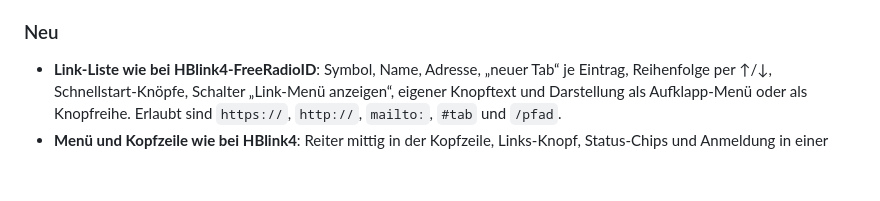
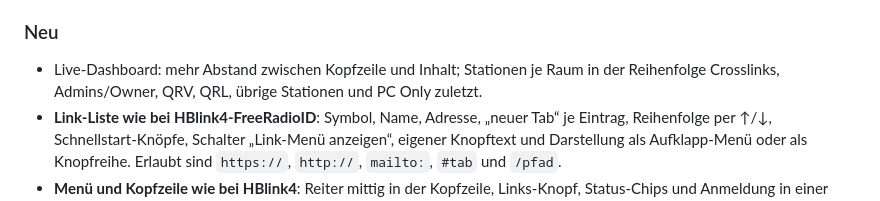
Before and after one commit to dhartmann1979/adn-frn-server, a Markdown page: CHANGELOG.md, the part around the change. GitHub-like rendering; blank space fills up the shorter version.

```diff
--- a/CHANGELOG.md
+++ b/CHANGELOG.md
@@ -14,6 +14,7 @@ Format: neueste Version zuerst. Die Versionsnummer steht in `frnadn/__init__.py`
 - Nach einem Dashboard-Upgrade wartet die Seite, bis das Dashboard wieder antwortet, und lädt sich dann neu.
 
 ### Neu
+- Live-Dashboard: mehr Abstand zwischen Kopfzeile und Inhalt; Stationen je Raum in der Reihenfolge Crosslinks, Admins/Owner, QRV, QRL, übrige Stationen und PC Only zuletzt.
 - **Link-Liste wie bei HBlink4-FreeRadioID**: Symbol, Name, Adresse, „neuer Tab“ je Eintrag, Reihenfolge per ↑/↓, Schnellstart-Knöpfe, Schalter „Link-Menü anzeigen“, eigener Knopftext und Darstellung als Aufklapp-Menü oder als Knopfreihe. Erlaubt sind `https://`, `http://`, `mailto:`, `#tab` und `/pfad`.
 - **Menü und Kopfzeile wie bei HBlink4**: Reiter mittig in der Kopfzeile, Links-Knopf, Status-Chips und Anmeldung in einer Zeile; schmal auf dem Smartphone.
 - Anzeige im Update-Bereich: installierte und neue Version, Commits seit dem eigenen Stand, Link zum Vergleich.
```
Also changed, not shown: docs/de/dashboard.md (+1 -1 lines), readme.md (+1 -1 lines), docs/images/live.png, 4 other files.
